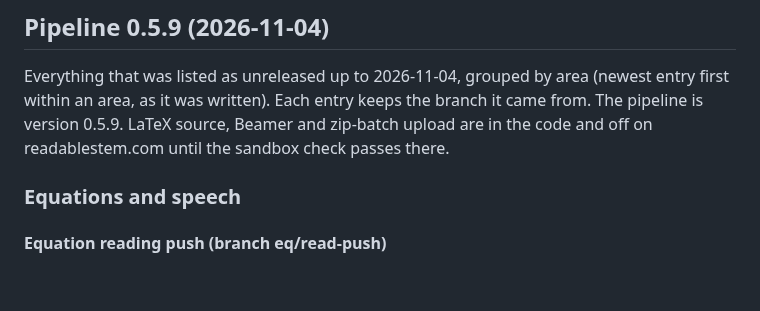
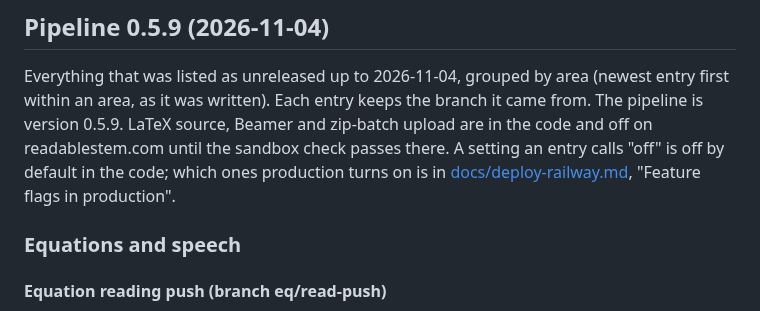
Before and after one commit to harishm17/readablestem, a Markdown page: CHANGELOG.md, the part around the change. Rendered like a GitHub page; blank space fills up the shorter version.

Commit message:
CHANGELOG: say what an entry's off means

```diff
--- a/CHANGELOG.md
+++ b/CHANGELOG.md
@@ -7,6 +7,8 @@
 Everything that was listed as unreleased up to 2026-11-04, grouped by area (newest entry first within an area, as it was
 written). Each entry keeps the branch it came from. The pipeline is version 0.5.9. LaTeX source, Beamer and zip-batch upload
 are in the code and off on readablestem.com until the sandbox check passes there.
+A setting an entry calls "off" is off by default in the code; which ones production turns on is in
+[docs/deploy-railway.md](docs/deploy-railway.md), "Feature flags in production".
 
 ### Equations and speech
 
```
